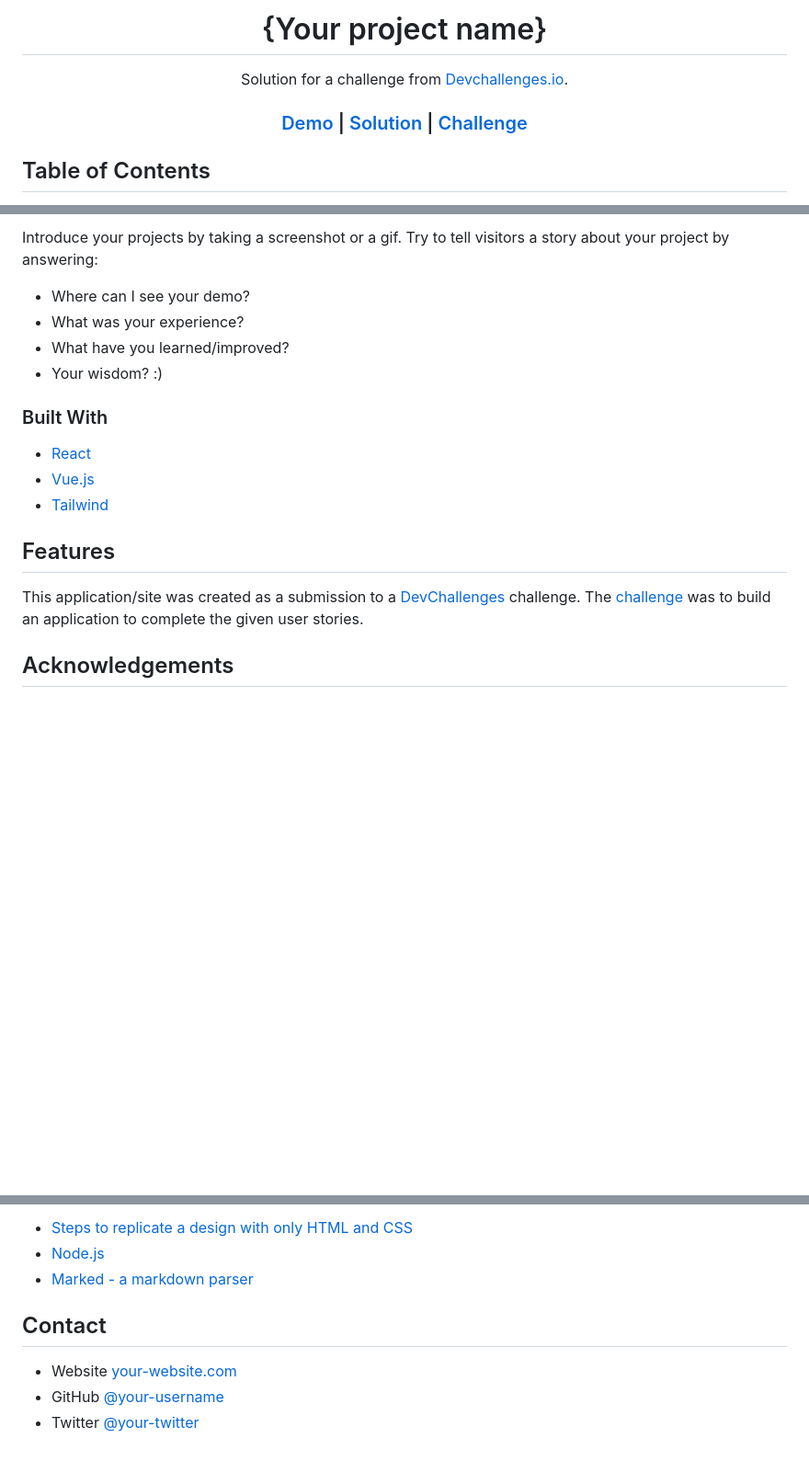
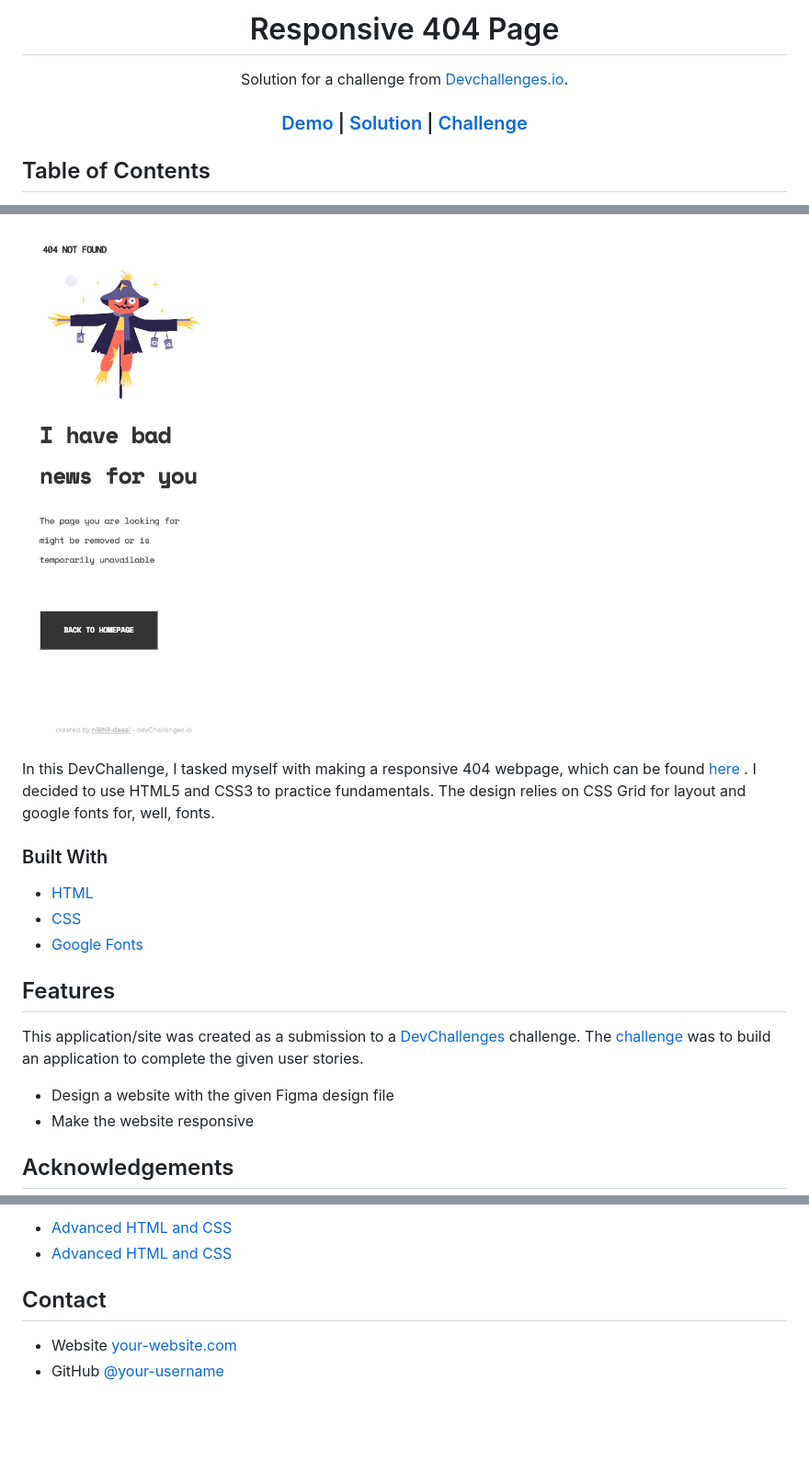
Before and after one commit to nikhil-desai/404-not-found, a Markdown page: README.md, 3 parts joined by grey strips. Shown: that part at 92% size. GitHub-like rendering; pictures changed too: Screenshots/Mobile.png (added); blank space fills up the shorter version.

```diff
--- a/README.md
+++ b/README.md
@@ -1,6 +1,6 @@
 <!-- Please update value in the {}  -->
 
-<h1 align="center">{Your project name}</h1>
+<h1 align="center">Responsive 404 Page</h1>
 
 <div align="center">
    Solution for a challenge from  <a href="http://devchallenges.io" target="_blank">Devchallenges.io</a>.
@@ -40,18 +40,17 @@
 
-Introduce your projects by taking a screenshot or a gif. Try to tell visitors a story about your project by answering:
+![Mobile](Screenshots/Mobile.png)
 
-- Where can I see your demo?
-- What was your experience?
-- What have you learned/improved?
-- Your wisdom? :)
+In this DevChallenge, I tasked myself with making a responsive 404 webpage, which can be found <a href="https://nikhil404devchallenge.netlify.app">
+      here
+    </a>. I decided to use HTML5 and CSS3 to practice fundamentals. The design relies on CSS Grid for layout and google fonts for, well, fonts.
 
 ### Built With
 
 <!-- This section should list any major frameworks that you built your project using. Here are a few examples.-->
 
-- [React](https://reactjs.org/)
-- [Vue.js](https://vuejs.org/)
-- [Tailwind](https://tailwindcss.com/)
+- [HTML](https://developer.mozilla.org/en-US/docs/Web/HTML)
+- [CSS](https://www.w3schools.com/css/)
+- [Google Fonts](https://fonts.google.com)
 
 ## Features
 
@@ -59,6 +58,9 @@ Introduce your projects by taking a screenshot or a gif. Try to tell visitors a
 
 This application/site was created as a submission to a [DevChallenges](https://devchallenges.io/challenges) challenge. The [challenge](https://devchallenges.io/challenges/wBunSb7FPrIepJZAg0sY) was to build an application to complete the given user stories.
 
+- Design a website with the given Figma design file
+- Make the website responsive
+
 
 ## Acknowledgements
 
@@ -66,10 +68,8 @@ This application/site was created as a submission to a [DevChallenges](https://d
 
-- [Steps to replicate a design with only HTML and CSS](https://devchallenges-blogs.web.app/how-to-replicate-design/)
-- [Node.js](https://nodejs.org/)
-- [Marked - a markdown parser](https://github.com/chjj/marked)
+- [Advanced HTML and CSS](https://learn.shayhowe.com/advanced-html-css/responsive-web-design/)
+- [Advanced HTML and CSS](https://learn.shayhowe.com/advanced-html-css/responsive-web-design/)
 
 ## Contact
 
-- Website [your-website.com](https://{your-web-site-link})
-- GitHub [@your-username](https://{github.com/your-usermame})
-- Twitter [@your-twitter](https://{twitter.com/your-username})
+- Website [your-website.com](https://nikhildesigns.com)
+- GitHub [@your-username](https://github.com/nikhil-desai)
```
Also changed, not shown: other parts of README.md (+4 -4 lines), Screenshots/Desktop.png (added), 1 other file.
